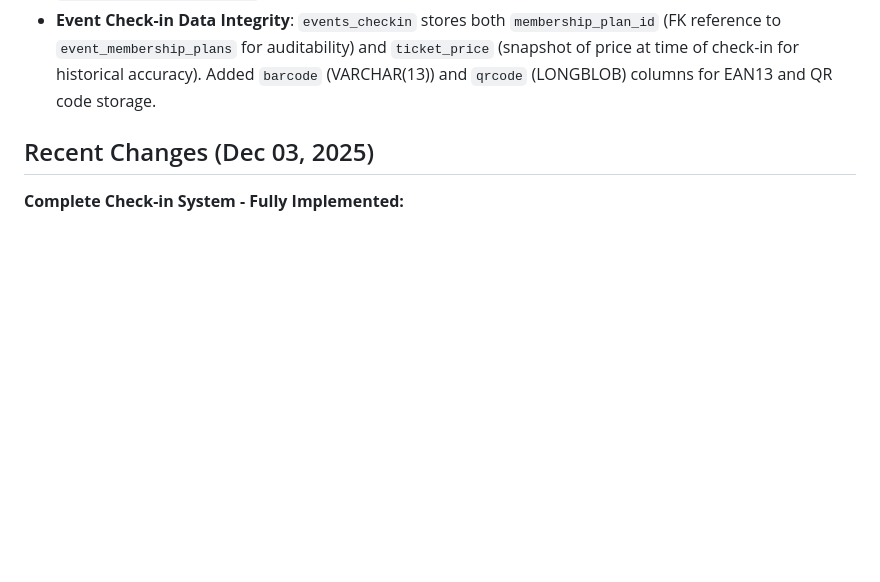
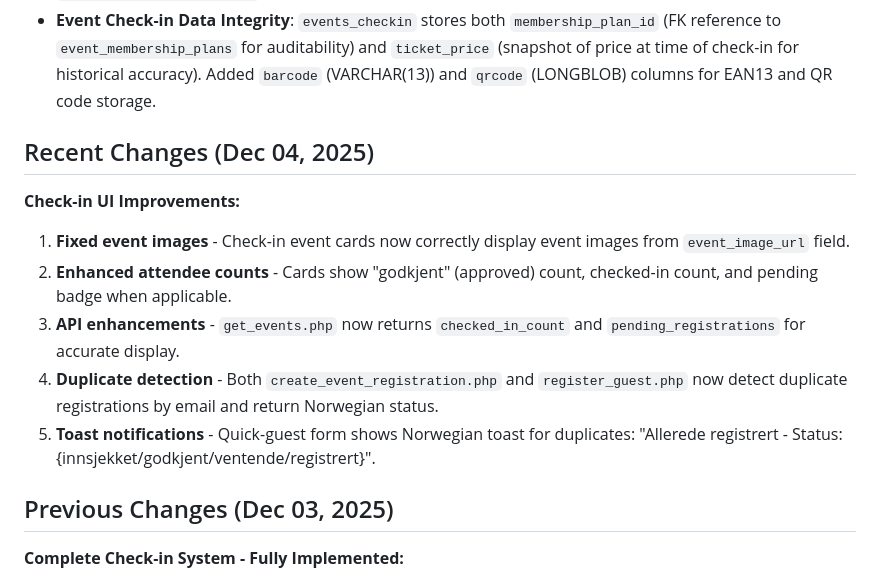
Before and after one commit to salesmanno/Super-Panel, a Markdown page: replit.md, the part around the change. Rendered like a GitHub page; blank space fills up the shorter version.

Commit message:
Update event details and improve duplicate registration handling
Update replit.md to reflect recent changes including event image display, attendee counts, API enhancements for events, and improved duplicate registration detection with Norwegian toast notifications.

Replit-Commit-Author: Agent
Replit-Commit-Session-Id: 742d822e-963a-4177-96c2-e8078bc35e83
Replit-Commit-Checkpoint-Type: full_checkpoint
Replit-Commit-Event-Id: 0ce59c15-3b34-4f13-972f-86e1e8beb561
Replit-Commit-Screenshot-Url: https://storage.googleapis.com/screenshot-production-us-central1/c6b2a0fc-0360-42e2-8204-c8ce31e66b3f/742d822e-963a-4177-96c2-e8078bc35e83/cZIPMCj

```diff
--- a/replit.md
+++ b/replit.md
@@ -43,7 +43,15 @@ The design prioritizes a clean, compact dashboard with a simple navigation heade
 - **Database UUID Compliance**: MySQL production uses `char(36)` UUID format for `system_modules.id` and `output_products.module_id`.
 - **Event Check-in Data Integrity**: `events_checkin` stores both `membership_plan_id` (FK reference to `event_membership_plans` for auditability) and `ticket_price` (snapshot of price at time of check-in for historical accuracy). Added `barcode` (VARCHAR(13)) and `qrcode` (LONGBLOB) columns for EAN13 and QR code storage.
 
-## Recent Changes (Dec 03, 2025)
+## Recent Changes (Dec 04, 2025)
+**Check-in UI Improvements:**
+1. **Fixed event images** - Check-in event cards now correctly display event images from `event_image_url` field.
+2. **Enhanced attendee counts** - Cards show "godkjent" (approved) count, checked-in count, and pending badge when applicable.
+3. **API enhancements** - `get_events.php` now returns `checked_in_count` and `pending_registrations` for accurate display.
+4. **Duplicate detection** - Both `create_event_registration.php` and `register_guest.php` now detect duplicate registrations by email and return Norwegian status.
+5. **Toast notifications** - Quick-guest form shows Norwegian toast for duplicates: "Allerede registrert - Status: {innsjekket/godkjent/ventende/registrert}".
+
+## Previous Changes (Dec 03, 2025)
 **Complete Check-in System - Fully Implemented:**
 1. **Two-list check-in UI** - "Ankommet/Innsjekket" (arrived) and "Ikke innsjekket" (pending) tabs with customer names, ticket types (regular/member badges), and prices.
 2. **Barcode-compatible search** - Search/scan input that matches by name, email, or barcode with visual feedback and auto-check-in on Enter key with single match.
```
